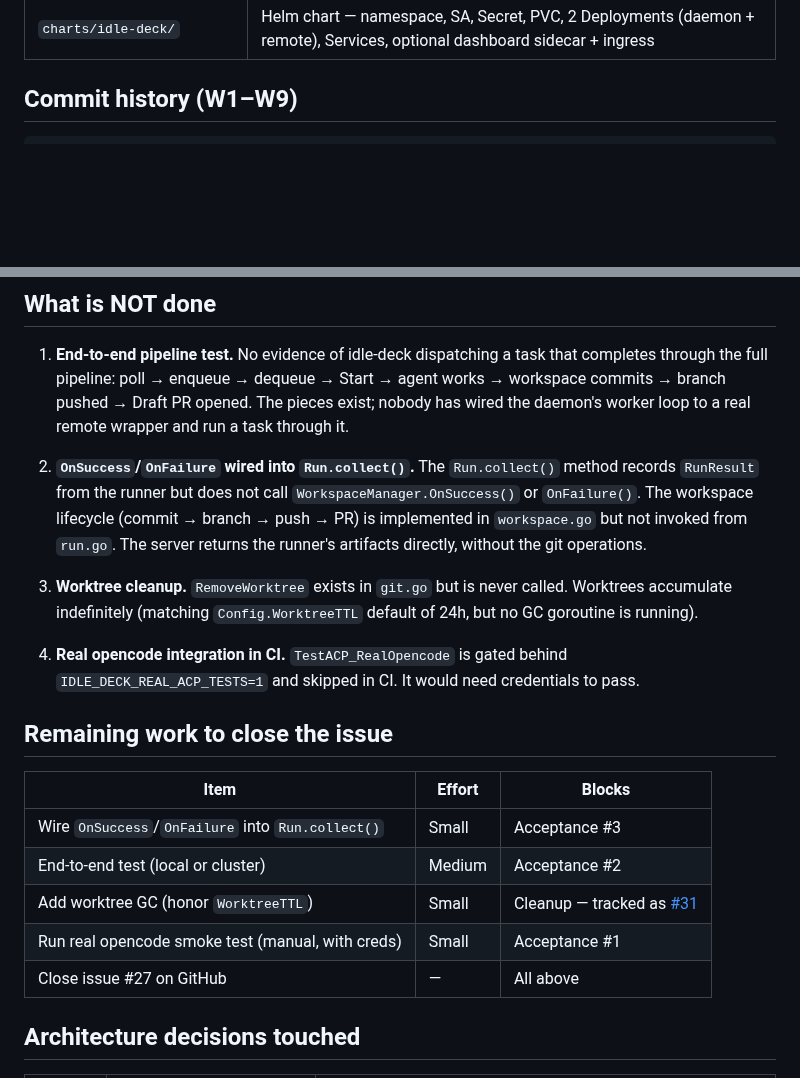
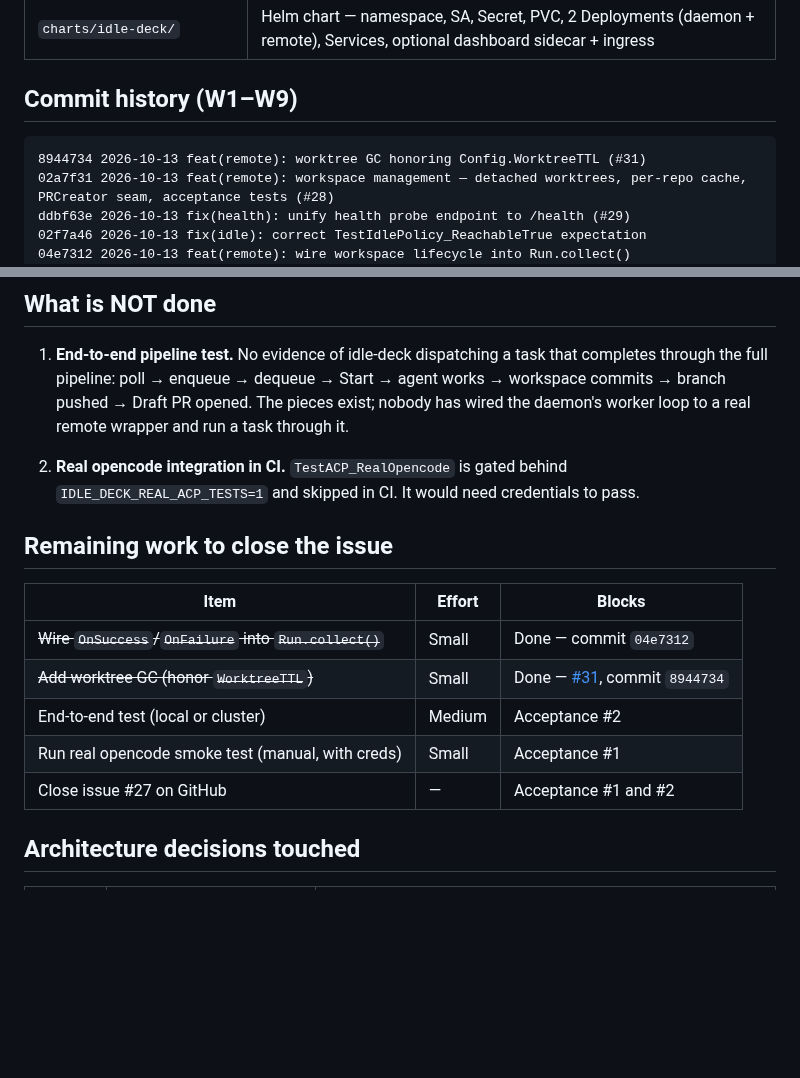
Before and after one commit to seppaleinen/idle-deck, a Markdown page: docs/plans/issue-27-remote-wrapper.md, 2 parts joined by grey strips. Drawn GitHub-style; blank space fills up the shorter version.

````diff
--- a/docs/plans/issue-27-remote-wrapper.md
+++ b/docs/plans/issue-27-remote-wrapper.md
@@ -78,6 +81,11 @@ contract is fixed; the launch recipe is a table.
 ## Commit history (W1–W9)
 
 ```
+8944734 2026-10-13 feat(remote): worktree GC honoring Config.WorktreeTTL (#31)
+02a7f31 2026-10-13 feat(remote): workspace management — detached worktrees, per-repo cache, PRCreator seam, acceptance tests (#28)
+ddbf63e 2026-10-13 fix(health): unify health probe endpoint to /health (#29)
+02f7a46 2026-10-13 fix(idle): correct TestIdlePolicy_ReachableTrue expectation
+04e7312 2026-10-13 feat(remote): wire workspace lifecycle into Run.collect()
 9787815 2026-10-12 refactor(remote): remove stub C5/C6 tests; pointer to harness-level black-box suite
 2984ed8 2026-10-12 conformance: wire §7 error taxonomy into harness transport and worker, make C5–C9 black-box
 9449c9e 2026-10-12 docs: retitle TestACP_RealOpencode as a vendor compatibility smoke test
@@ -105,21 +113,17 @@ a99a196 2026-10-05 issue #20: Harness adapter (wire contract, outcome mapping, c
 
 1. **End-to-end pipeline test.** No evidence of idle-deck dispatching a task that completes through the full pipeline: poll → enqueue → dequeue → Start → agent works → workspace commits → branch pushed → Draft PR opened. The pieces exist; nobody has wired the daemon's worker loop to a real remote wrapper and run a task through it.
 
-2. **`OnSuccess`/`OnFailure` wired into `Run.collect()`.** The `Run.collect()` method records `RunResult` from the runner but does not call `WorkspaceManager.OnSuccess()` or `OnFailure()`. The workspace lifecycle (commit → branch → push → PR) is implemented in `workspace.go` but not invoked from `run.go`. The server returns the runner's artifacts directly, without the git operations.
-
-3. **Worktree cleanup.** `RemoveWorktree` exists in `git.go` but is never called. Worktrees accumulate indefinitely (matching `Config.WorktreeTTL` default of 24h, but no GC goroutine is running).
-
-4. **Real opencode integration in CI.** `TestACP_RealOpencode` is gated behind `IDLE_DECK_REAL_ACP_TESTS=1` and skipped in CI. It would need credentials to pass.
+2. **Real opencode integration in CI.** `TestACP_RealOpencode` is gated behind `IDLE_DECK_REAL_ACP_TESTS=1` and skipped in CI. It would need credentials to pass.
 
 ## Remaining work to close the issue
 
 | Item | Effort | Blocks |
 |---|---|---|
-| Wire `OnSuccess`/`OnFailure` into `Run.collect()` | Small | Acceptance #3 |
+| ~~Wire `OnSuccess`/`OnFailure` into `Run.collect()`~~ | Small | Done — commit `04e7312` |
+| ~~Add worktree GC (honor `WorktreeTTL`)~~ | Small | Done — [#31](https://github.com/seppaleinen/idle-deck/issues/31), commit `8944734` |
 | End-to-end test (local or cluster) | Medium | Acceptance #2 |
-| Add worktree GC (honor `WorktreeTTL`) | Small | Cleanup — tracked as [#31](https://github.com/seppaleinen/idle-deck/issues/31) |
 | Run real opencode smoke test (manual, with creds) | Small | Acceptance #1 |
-| Close issue #27 on GitHub | — | All above |
+| Close issue #27 on GitHub | — | Acceptance #1 and #2 |
 
 ## Architecture decisions touched
 
````
Also changed, not shown: other parts of docs/plans/issue-27-remote-wrapper.md (+12 -9 lines).
